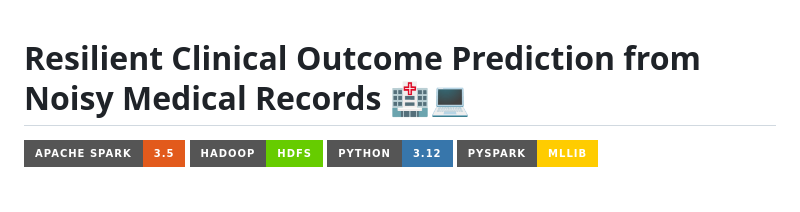
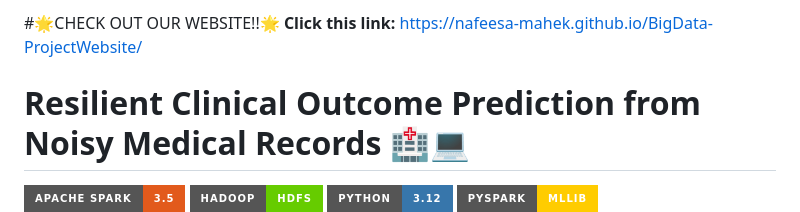
Before and after one commit to Hams770/Resilient-Clinical-Outcome-Prediction-from-Noisy-Medical-Records, a Markdown page: README.md, the part around the change. GitHub-like rendering; badges without logos; blank space fills up the shorter version.

Commit message:
Add project website link to README
Added a link to the project website in the README.

```diff
--- a/README.md
+++ b/README.md
@@ -1,3 +1,7 @@
+#🌟CHECK OUT OUR WEBSITE!!🌟
+**Click this link:**
+https://nafeesa-mahek.github.io/BigData-ProjectWebsite/
+
 # Resilient Clinical Outcome Prediction from Noisy Medical Records 🏥💻
 
 ![Apache Spark](https://img.shields.io/badge/Apache%20Spark-3.5-E25A1C?style=for-the-badge&logo=apachespark&logoColor=white)
```
